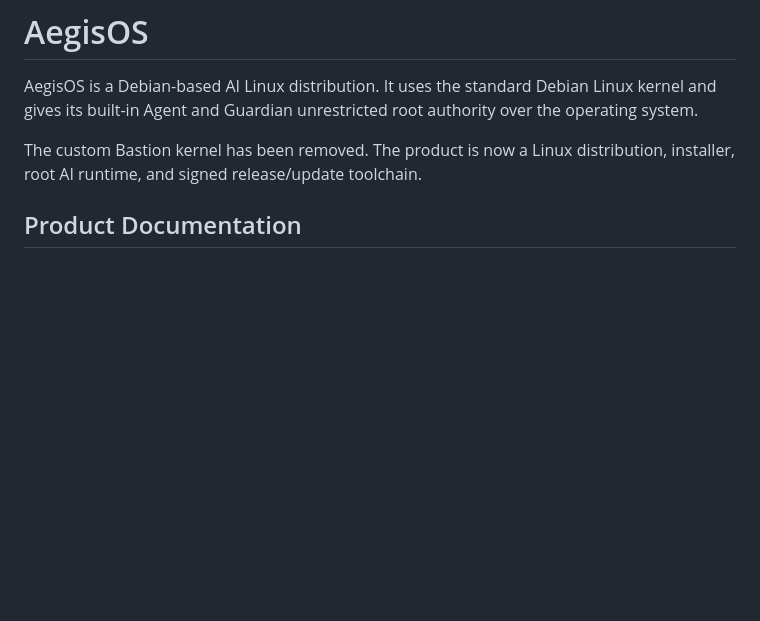
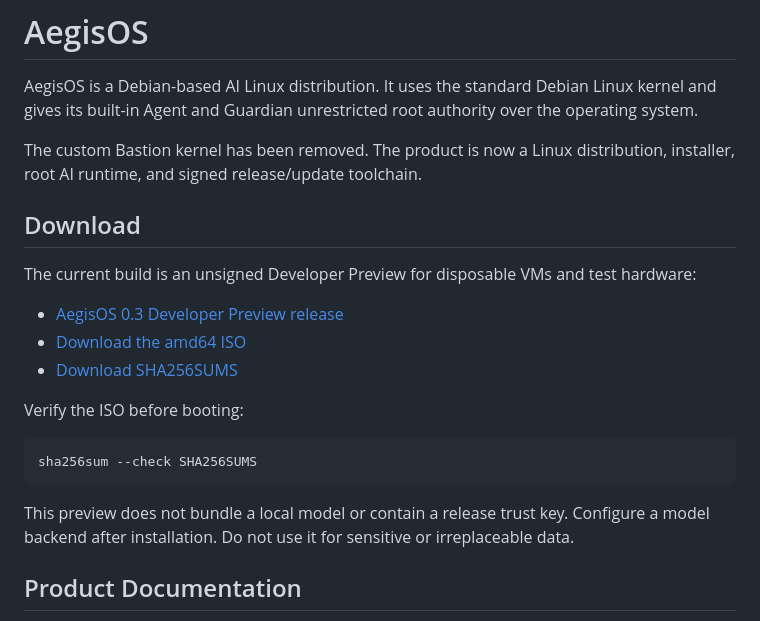
Before and after one commit to lmenghao6-png/ai-native-kernel, a Markdown page: README.md, the part around the change. Drawn GitHub-style; blank space fills up the shorter version.

Commit message:
docs: link developer preview artifacts [skip ci]

````diff
--- a/README.md
+++ b/README.md
@@ -6,6 +6,25 @@ authority over the operating system.
 
 The custom Bastion kernel has been removed. The product is now a Linux
 distribution, installer, root AI runtime, and signed release/update toolchain.
+
+## Download
+
+The current build is an unsigned Developer Preview for disposable VMs and test
+hardware:
+
+- [AegisOS 0.3 Developer Preview release](https://github.com/lmenghao6-png/ai-native-kernel/releases/tag/preview-0.3-dev)
+- [Download the amd64 ISO](https://github.com/lmenghao6-png/ai-native-kernel/releases/download/preview-0.3-dev/aegisos-0.3-dev.iso)
+- [Download SHA256SUMS](https://github.com/lmenghao6-png/ai-native-kernel/releases/download/preview-0.3-dev/SHA256SUMS)
+
+Verify the ISO before booting:
+
+```bash
+sha256sum --check SHA256SUMS
+```
+
+This preview does not bundle a local model or contain a release trust key.
+Configure a model backend after installation. Do not use it for sensitive or
+irreplaceable data.
 
 ## Product Documentation
 
````
